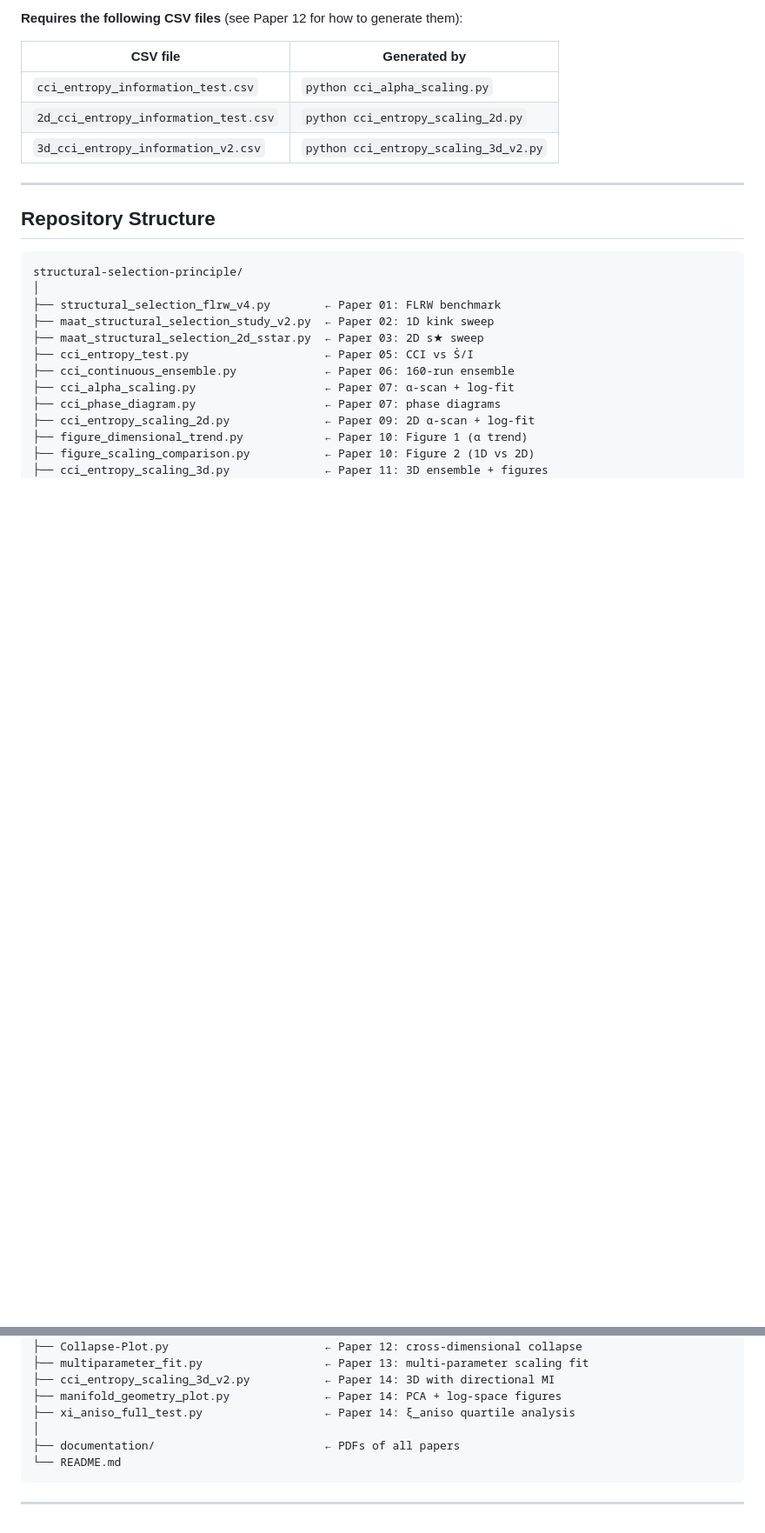
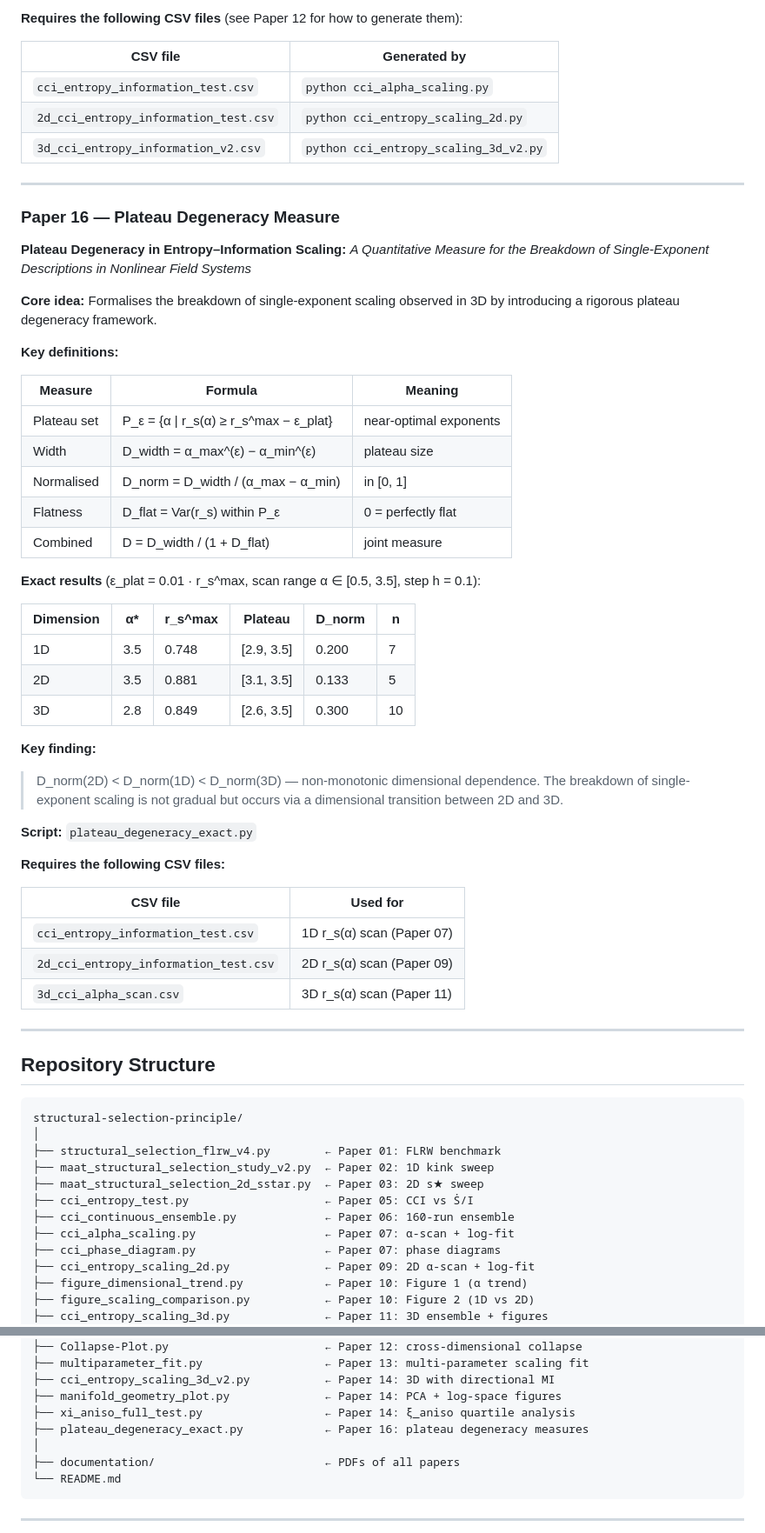
Before and after one commit to Chris4081/structural-selection-principle, a Markdown page: README.md, 2 parts joined by grey strips. Shown at 87% size. GitHub-like rendering; blank space fills up the shorter version.

````diff
--- a/README.md
+++ b/README.md
@@ -283,6 +283,49 @@ in 3D reflects its higher-dimensional geometry.
 | `3d_cci_entropy_information_v2.csv` | `python cci_entropy_scaling_3d_v2.py` |
 
 ---
+
+### Paper 16 — Plateau Degeneracy Measure
+**Plateau Degeneracy in Entropy–Information Scaling:**
+*A Quantitative Measure for the Breakdown of Single-Exponent Descriptions in Nonlinear Field Systems*
+
+**Core idea:** Formalises the breakdown of single-exponent scaling observed in 3D
+by introducing a rigorous plateau degeneracy framework.
+
+**Key definitions:**
+
+| Measure | Formula | Meaning |
+|---------|---------|---------|
+| Plateau set | P_ε = {α \| r_s(α) ≥ r_s^max − ε_plat} | near-optimal exponents |
+| Width | D_width = α_max^(ε) − α_min^(ε) | plateau size |
+| Normalised | D_norm = D_width / (α_max − α_min) | in [0, 1] |
+| Flatness | D_flat = Var(r_s) within P_ε | 0 = perfectly flat |
+| Combined | D = D_width / (1 + D_flat) | joint measure |
+
+**Exact results** (ε_plat = 0.01 · r_s^max, scan range α ∈ [0.5, 3.5], step h = 0.1):
+
+| Dimension | α* | r_s^max | Plateau | D_norm | n |
+|-----------|-----|---------|---------|--------|---|
+| 1D | 3.5 | 0.748 | [2.9, 3.5] | 0.200 | 7 |
+| 2D | 3.5 | 0.881 | [3.1, 3.5] | 0.133 | 5 |
+| 3D | 2.8 | 0.849 | [2.6, 3.5] | 0.300 | 10 |
+
+**Key finding:**
+> D_norm(2D) < D_norm(1D) < D_norm(3D) — non-monotonic dimensional dependence.
+> The breakdown of single-exponent scaling is not gradual but occurs via a
+> dimensional transition between 2D and 3D.
+
+**Script:** `plateau_degeneracy_exact.py`
+
+**Requires the following CSV files:**
+
+| CSV file | Used for |
+|----------|----------|
+| `cci_entropy_information_test.csv` | 1D r_s(α) scan (Paper 07) |
+| `2d_cci_entropy_information_test.csv` | 2D r_s(α) scan (Paper 09) |
+| `3d_cci_alpha_scan.csv` | 3D r_s(α) scan (Paper 11) |
+
+---
+
 ## Repository Structure
 
 ```
@@ -304,6 +347,7 @@ structural-selection-principle/
 ├── cci_entropy_scaling_3d_v2.py           ← Paper 14: 3D with directional MI
 ├── manifold_geometry_plot.py              ← Paper 14: PCA + log-space figures
 ├── xi_aniso_full_test.py                  ← Paper 14: ξ_aniso quartile analysis
+├── plateau_degeneracy_exact.py            ← Paper 16: plateau degeneracy measures
 │
 ├── documentation/                         ← PDFs of all papers
 └── README.md
````
Also changed, not shown: other parts of README.md (+2 -0 lines).
